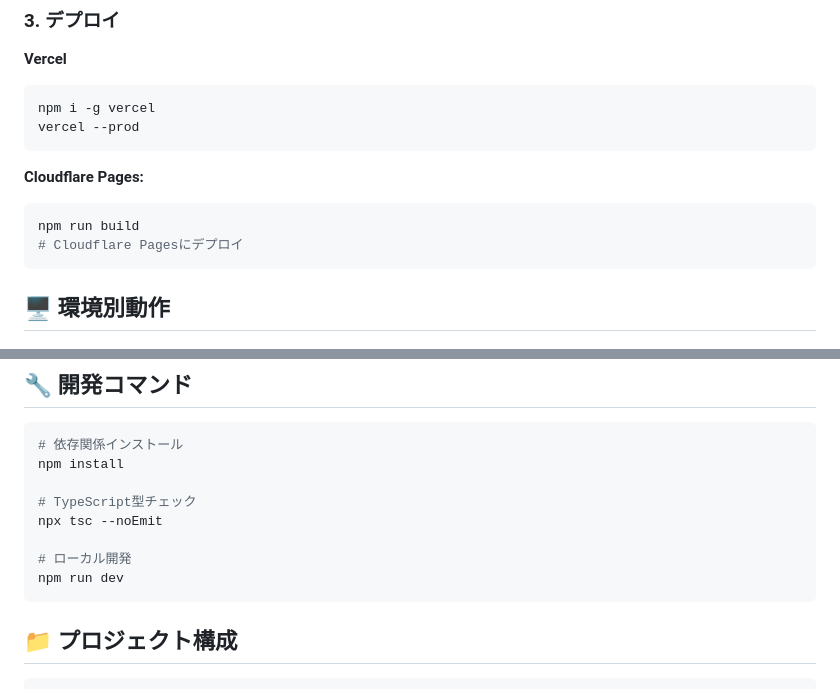
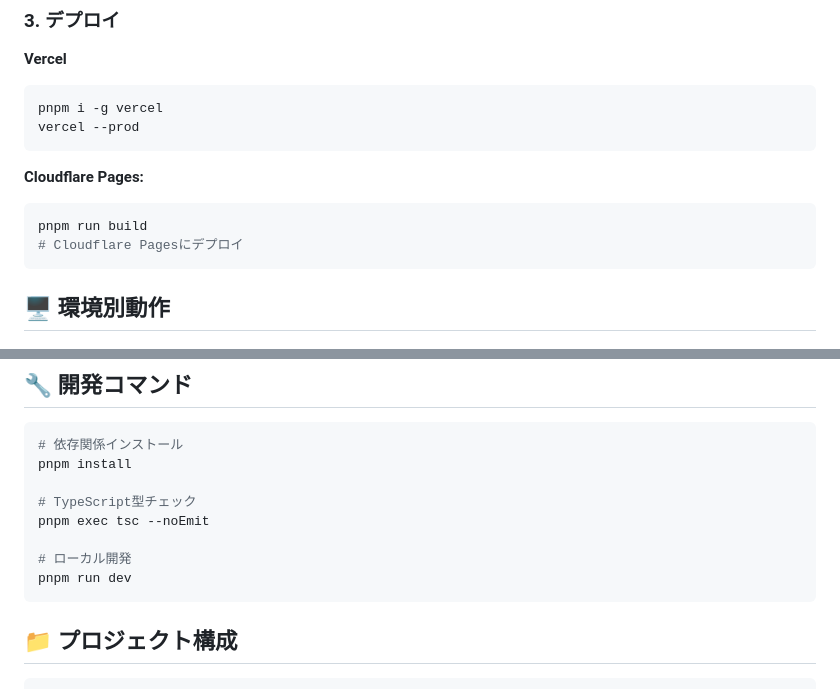
Before and after one commit to takuma531zov/discord, a Markdown page: invoice-bot/README.md, 2 parts joined by grey strips. Drawn GitHub-style.

````diff
--- a/invoice-bot/README.md
+++ b/invoice-bot/README.md
@@ -72,13 +72,13 @@ VERCEL_ENV=production  # Vercelが自動設定
 
 **Vercel**
 ```bash
-npm i -g vercel
+pnpm i -g vercel
 vercel --prod
 ```
 
 **Cloudflare Pages:**
 ```bash
-npm run build
+pnpm run build
 # Cloudflare Pagesにデプロイ
 ```
 
@@ -100,13 +100,13 @@ npm run build
 
 ```bash
 # 依存関係インストール
-npm install
+pnpm install
 
 # TypeScript型チェック
-npx tsc --noEmit
+pnpm exec tsc --noEmit
 
 # ローカル開発
-npm run dev
+pnpm run dev
 ```
 
 ## 📁 プロジェクト構成
````
